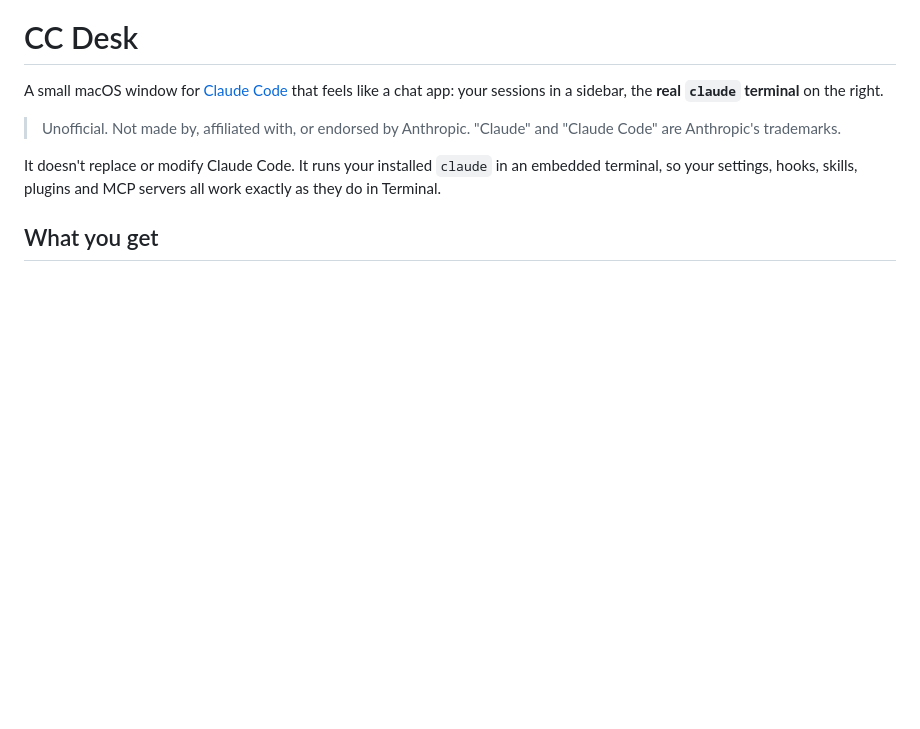
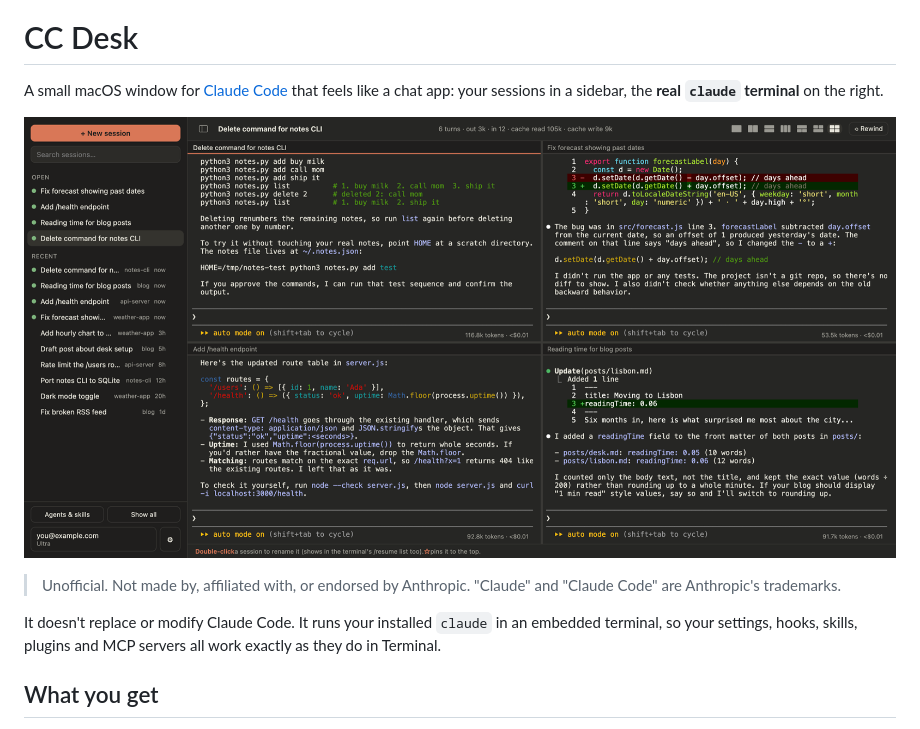
Before and after one commit to RAFA3LSKI/cc-desk, a Markdown page: README.md, the part around the change. Drawn GitHub-style; pictures changed too: screenshot.png (added); blank space fills up the shorter version.

Commit message:
README: screenshot of 4 sessions in the 2x2 split view (demo projects, sandbox HOME)
Co-Authored-By: Claude Opus 5.5 <noreply@anthropic.com>

```diff
--- a/README.md
+++ b/README.md
@@ -3,6 +3,8 @@
 # CC Desk
 
 A small macOS window for [Claude Code](https://docs.claude.com/en/docs/claude-code) that feels like a chat app: your sessions in a sidebar, the **real `claude` terminal** on the right.
+
+![CC Desk with four Claude Code sessions in a 2×2 split view](screenshot.png)
 
 > Unofficial. Not made by, affiliated with, or endorsed by Anthropic. "Claude" and "Claude Code" are Anthropic's trademarks.
 
```
